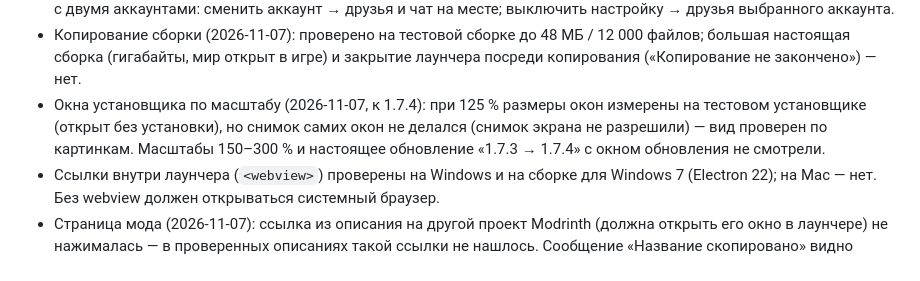
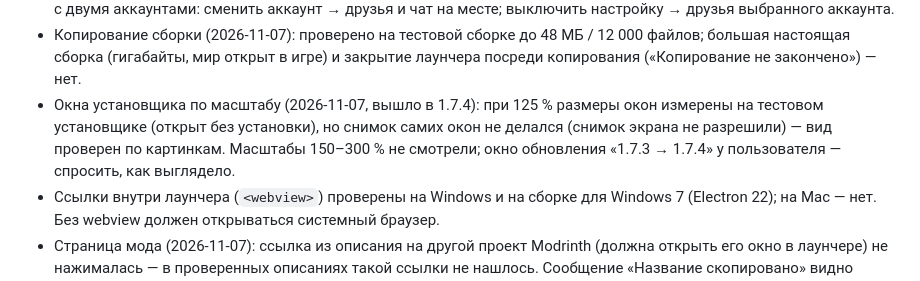
Before and after one commit to VanillaPlusLauncher/VanillaPlus, a Markdown page: docs/TODO.md, the part around one of its changes. Drawn GitHub-style.

```diff
--- a/docs/TODO.md
+++ b/docs/TODO.md
@@ -45,9 +45,9 @@
   с двумя аккаунтами: сменить аккаунт → друзья и чат на месте; выключить настройку → друзья выбранного аккаунта.
 - Копирование сборки (2026-11-07): проверено на тестовой сборке до 48 МБ / 12 000 файлов; большая настоящая сборка
   (гигабайты, мир открыт в игре) и закрытие лаунчера посреди копирования («Копирование не закончено») — нет.
-- Окна установщика по масштабу (2026-11-07, к 1.7.4): при 125 % размеры окон измерены на тестовом установщике
+- Окна установщика по масштабу (2026-11-07, вышло в 1.7.4): при 125 % размеры окон измерены на тестовом установщике
   (открыт без установки), но снимок самих окон не делался (снимок экрана не разрешили) — вид проверен по картинкам.
-  Масштабы 150–300 % и настоящее обновление «1.7.3 → 1.7.4» с окном обновления не смотрели.
+  Масштабы 150–300 % не смотрели; окно обновления «1.7.3 → 1.7.4» у пользователя — спросить, как выглядело.
 - Ссылки внутри лаунчера (`<webview>`) проверены на Windows и на сборке для Windows 7 (Electron 22); на Mac — нет.
   Без webview должен открываться системный браузер.
 - Страница мода (2026-11-07): ссылка из описания на другой проект Modrinth (должна открыть его окно в лаунчере) не
```
Also changed, not shown: other parts of docs/TODO.md (+1 -1 lines), docs/PROGRESS.md (+7 -0 lines).
